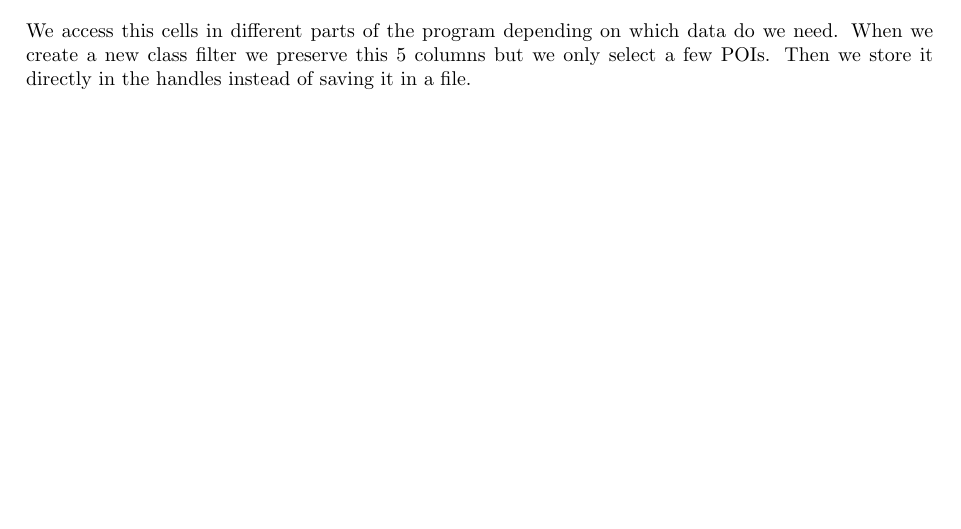
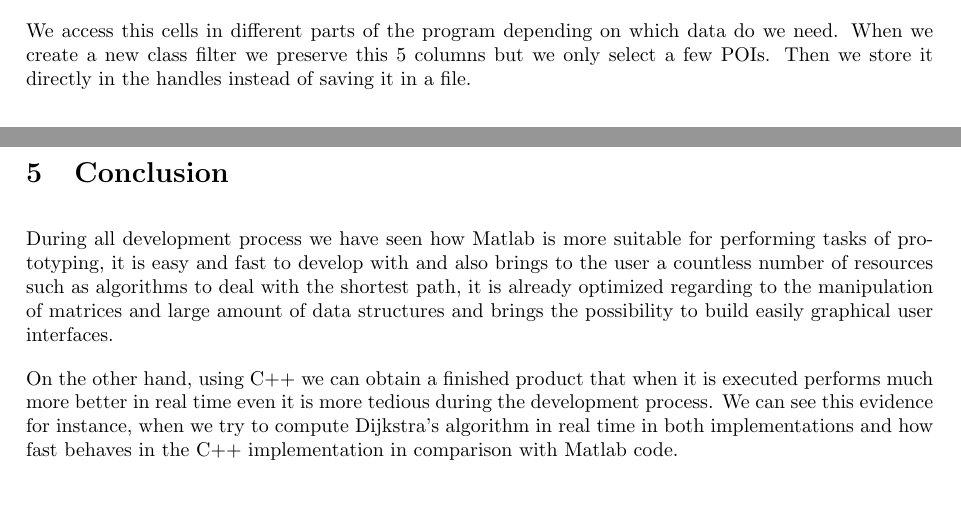
Before and after one commit to FerranGarcia/city-map, a LaTeX document (SE_Report/Report_SE.tex): part of page 20 of 22 before the commit and two parts of pages 20 and 21 of 23 after it, the two joined at a grey line, cut so that both start at the same text, the shorter picture padded with empty space. Compiled offline with pdfLaTeX.

Commit message:
conclusions

```diff
--- a/SE_Report/Report_SE.tex
+++ b/SE_Report/Report_SE.tex
@@ -728,6 +728,12 @@ The files of data are stored in \textit{dependencies\textbackslash data}. The tw
 We access this cells in different parts of the program depending on which data do we need. When we create a new class filter we preserve this 5 columns but we only select a few POIs. Then we store it directly in the handles instead of saving it in a file.
 
 \clearpage
+\section{Conclusion}
+During all development process we have seen how Matlab is more suitable for performing tasks of prototyping, it is easy and fast to develop with and also brings to the user a countless number of resources such as algorithms to deal with the shortest path, it is already optimized regarding to the manipulation of matrices and large amount of data structures and brings the possibility to build easily graphical user interfaces.
+
+On the other hand, using C++ we can obtain a finished product that when it is executed performs much more better in real time even it is more tedious during the development process. We can see this evidence for instance, when we try to compute Dijkstra's algorithm in real time in both implementations and how fast behaves in the C++ implementation in comparison with Matlab code.
+
+\clearpage
 \section{Appendix}
 
 - Documentation, resources and additional files can be found at (check Readme.txt file):
```
